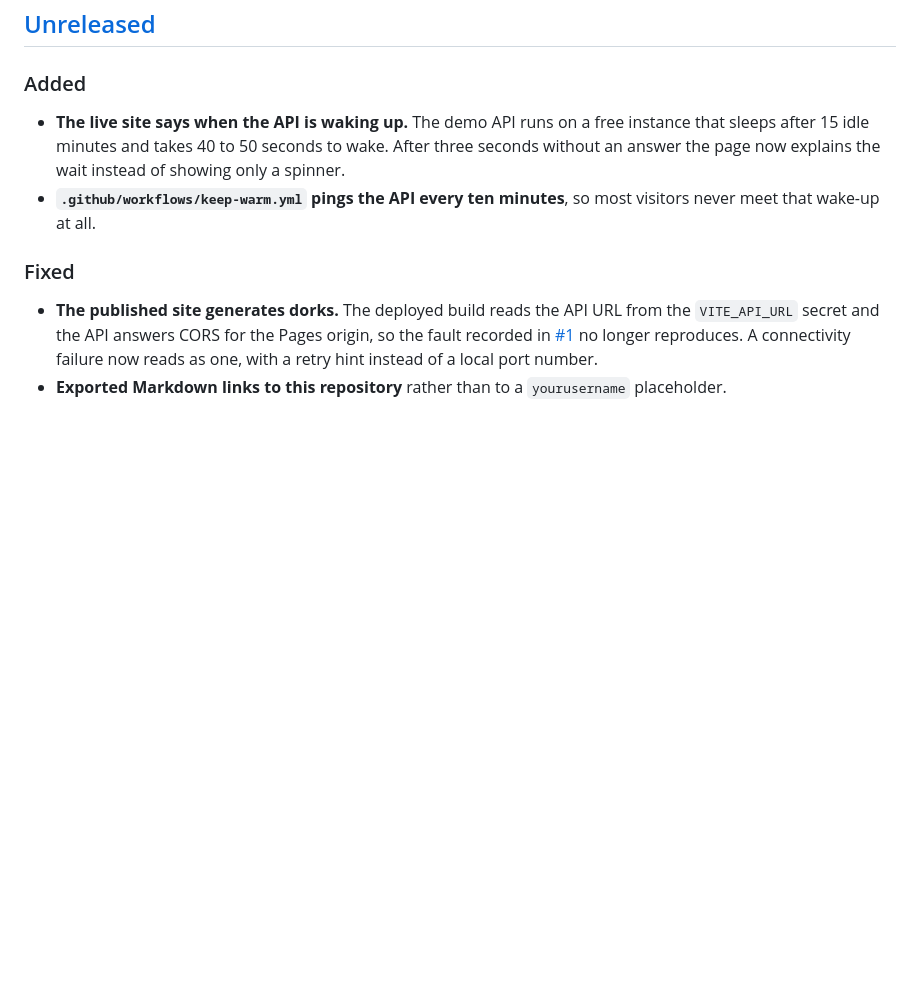
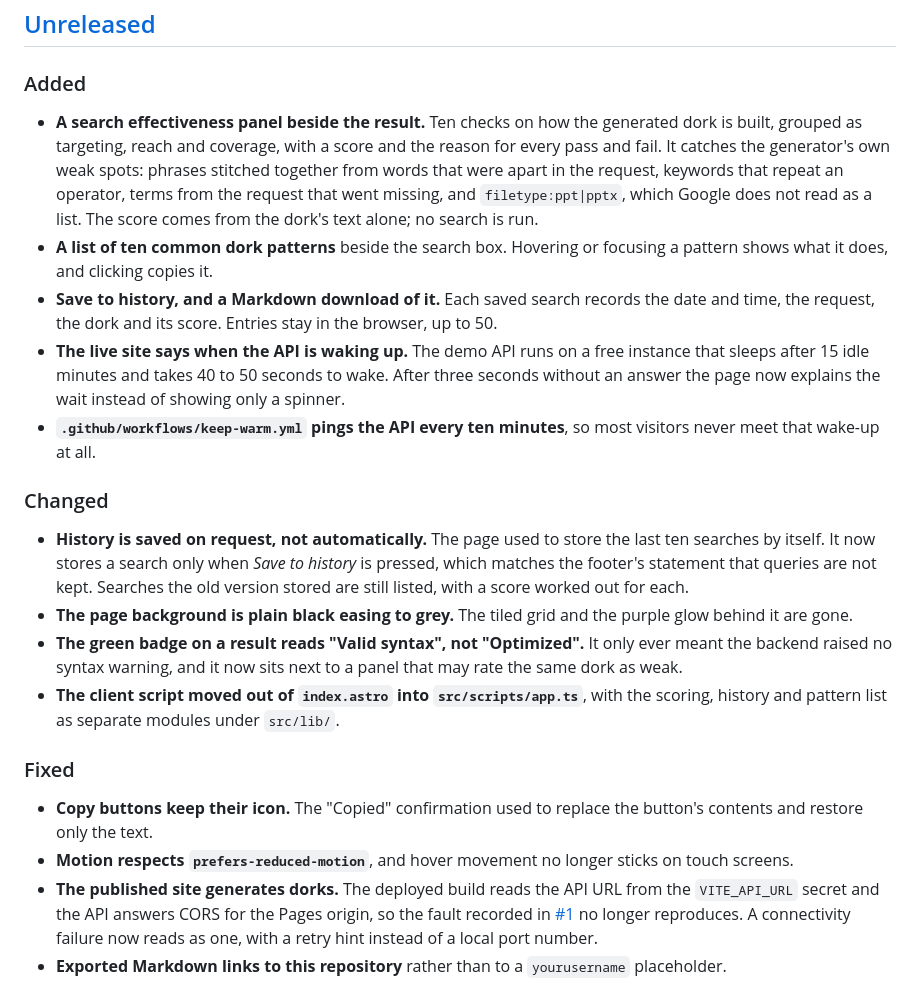
Before and after one commit to juandresrodca/DorkCraft, a Markdown page: CHANGELOG.md, the part around the change. GitHub-like rendering; blank space fills up the shorter version.

```diff
--- a/CHANGELOG.md
+++ b/CHANGELOG.md
@@ -15,6 +15,16 @@ release onwards.
 
 ### Added
 
+- **A search effectiveness panel beside the result.** Ten checks on how the generated
+  dork is built, grouped as targeting, reach and coverage, with a score and the reason
+  for every pass and fail. It catches the generator's own weak spots: phrases stitched
+  together from words that were apart in the request, keywords that repeat an operator,
+  terms from the request that went missing, and `filetype:ppt|pptx`, which Google does
+  not read as a list. The score comes from the dork's text alone; no search is run.
+- **A list of ten common dork patterns** beside the search box. Hovering or focusing a
+  pattern shows what it does, and clicking copies it.
+- **Save to history, and a Markdown download of it.** Each saved search records the date
+  and time, the request, the dork and its score. Entries stay in the browser, up to 50.
 - **The live site says when the API is waking up.** The demo API runs on a free
   instance that sleeps after 15 idle minutes and takes 40 to 50 seconds to wake. After
   three seconds without an answer the page now explains the wait instead of showing only
@@ -22,8 +32,26 @@ release onwards.
 - **`.github/workflows/keep-warm.yml` pings the API every ten minutes**, so most
   visitors never meet that wake-up at all.
 
+### Changed
+
+- **History is saved on request, not automatically.** The page used to store the last
+  ten searches by itself. It now stores a search only when *Save to history* is pressed,
+  which matches the footer's statement that queries are not kept. Searches the old
+  version stored are still listed, with a score worked out for each.
+- **The page background is plain black easing to grey.** The tiled grid and the purple
+  glow behind it are gone.
+- **The green badge on a result reads "Valid syntax", not "Optimized".** It only ever
+  meant the backend raised no syntax warning, and it now sits next to a panel that may
+  rate the same dork as weak.
+- **The client script moved out of `index.astro` into `src/scripts/app.ts`**, with the
+  scoring, history and pattern list as separate modules under `src/lib/`.
+
 ### Fixed
 
+- **Copy buttons keep their icon.** The "Copied" confirmation used to replace the
+  button's contents and restore only the text.
+- **Motion respects `prefers-reduced-motion`**, and hover movement no longer sticks on
+  touch screens.
 - **The published site generates dorks.** The deployed build reads the API URL from the
   `VITE_API_URL` secret and the API answers CORS for the Pages origin, so the fault
   recorded in [#1](https://github.com/juandresrodca/DorkCraft/issues/1) no longer
```
Also changed, not shown: README.md (+25 -4 lines), docs/img/dorkcraft-demo.png, 11 other files.
